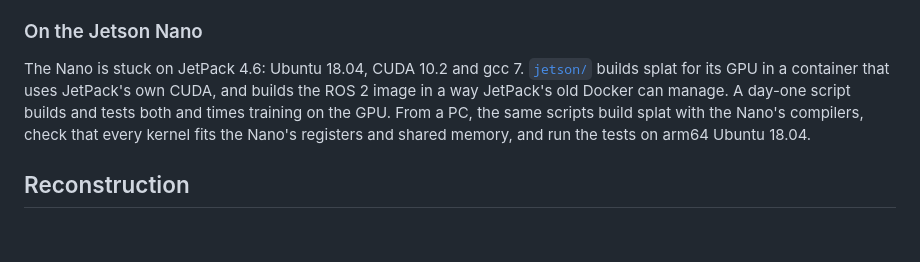
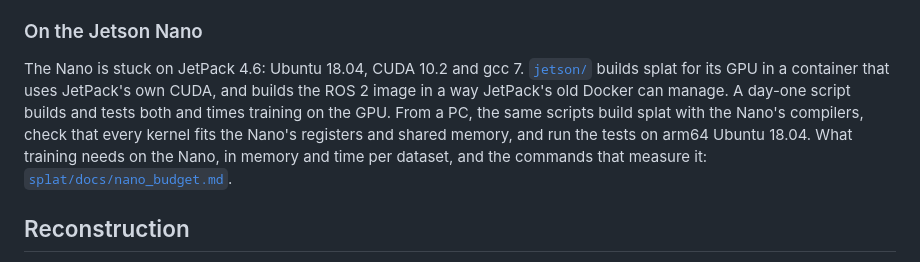
Before and after one commit to CoraBeanz/linescan-hyperspectral-splatting, a Markdown page: README.md, the part around the change. Drawn GitHub-style; blank space fills up the shorter version.

Commit message:
Link the Nano budget from the README

```diff
--- a/README.md
+++ b/README.md
@@ -194,7 +194,7 @@ The [simulator](sim/) is a digital twin of the whole scanner: the arm, the scan
 
 ### On the Jetson Nano
 
-The Nano is stuck on JetPack 4.6: Ubuntu 18.04, CUDA 10.2 and gcc 7. [`jetson/`](jetson/README.md) builds splat for its GPU in a container that uses JetPack's own CUDA, and builds the ROS 2 image in a way JetPack's old Docker can manage. A day-one script builds and tests both and times training on the GPU. From a PC, the same scripts build splat with the Nano's compilers, check that every kernel fits the Nano's registers and shared memory, and run the tests on arm64 Ubuntu 18.04.
+The Nano is stuck on JetPack 4.6: Ubuntu 18.04, CUDA 10.2 and gcc 7. [`jetson/`](jetson/README.md) builds splat for its GPU in a container that uses JetPack's own CUDA, and builds the ROS 2 image in a way JetPack's old Docker can manage. A day-one script builds and tests both and times training on the GPU. From a PC, the same scripts build splat with the Nano's compilers, check that every kernel fits the Nano's registers and shared memory, and run the tests on arm64 Ubuntu 18.04. What training needs on the Nano, in memory and time per dataset, and the commands that measure it: [`splat/docs/nano_budget.md`](splat/docs/nano_budget.md).
 
 ## Reconstruction
 
```
